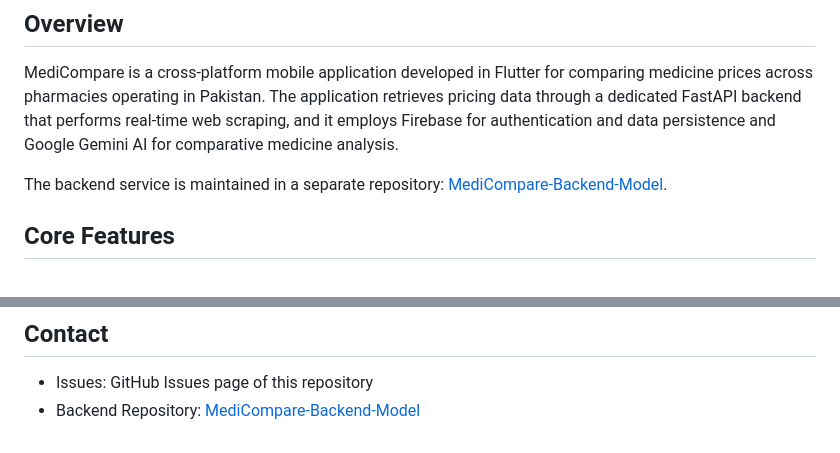
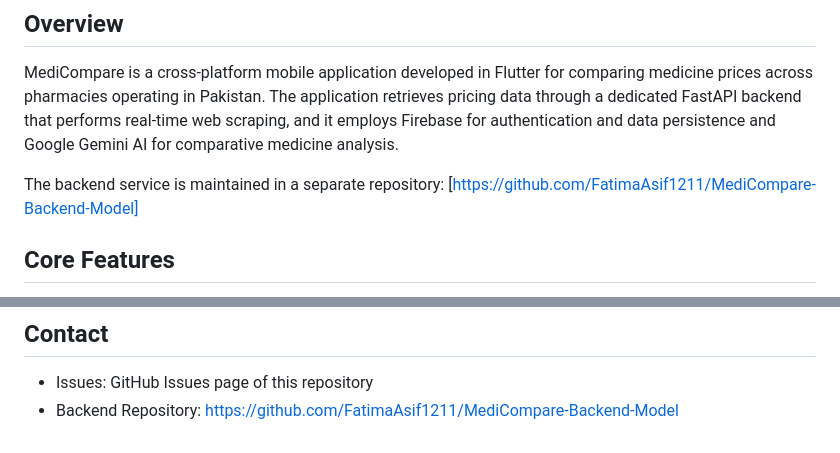
Before and after one commit to FatimaAsif1211/MediCompare-Mobile-App, a Markdown page: README.md, 2 parts joined by grey strips. GitHub-like rendering.

Commit message:
Fix backend repository links in README
Updated backend repository links to point to the correct GitHub URL.

```diff
--- a/README.md
+++ b/README.md
@@ -11,7 +11,7 @@
 
 MediCompare is a cross-platform mobile application developed in Flutter for comparing medicine prices across pharmacies operating in Pakistan. The application retrieves pricing data through a dedicated FastAPI backend that performs real-time web scraping, and it employs Firebase for authentication and data persistence and Google Gemini AI for comparative medicine analysis.
 
-The backend service is maintained in a separate repository: [MediCompare-Backend-Model](#).
+The backend service is maintained in a separate repository: [https://github.com/FatimaAsif1211/MediCompare-Backend-Model]
 
 ## Core Features
 
@@ -236,4 +236,4 @@ This project is distributed under the MIT License. See the `LICENSE` file for de
 ## Contact
 
 - Issues: GitHub Issues page of this repository
-- Backend Repository: [MediCompare-Backend-Model](#)
+- Backend Repository: [https://github.com/FatimaAsif1211/MediCompare-Backend-Model](#)
```
